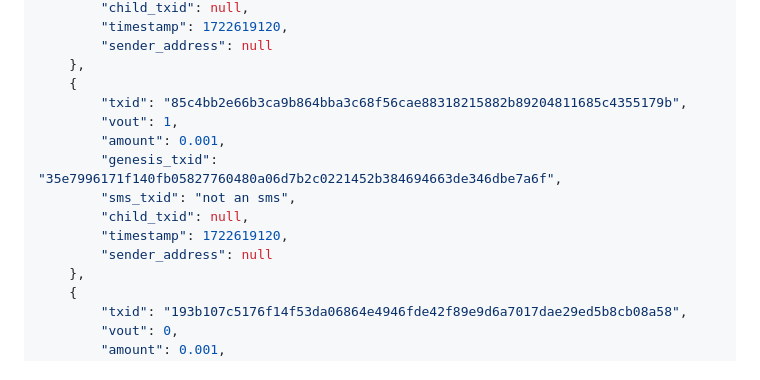
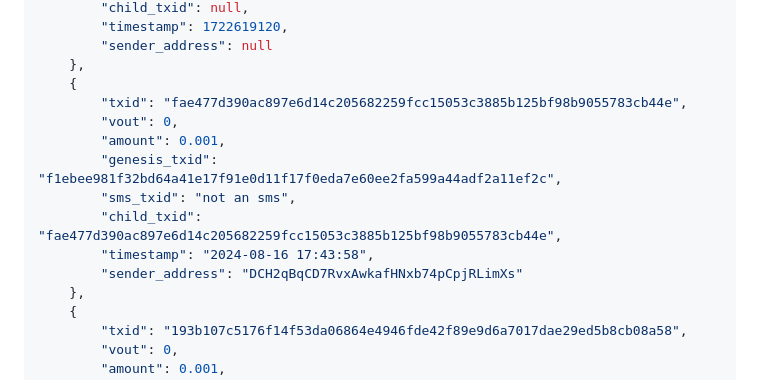
Before and after one commit to martinseeger2002/DogecoinArcade, a Markdown page: README.md, the part around the change. GitHub-like rendering.

```diff
--- a/README.md
+++ b/README.md
@@ -138,14 +138,14 @@ Example of a wallet JSON file:
         "sender_address": null
     },
     {
-        "txid": "85c4bb2e66b3ca9b864bba3c68f56cae88318215882b89204811685c4355179b",
-        "vout": 1,
+        "txid": "fae477d390ac897e6d14c205682259fcc15053c3885b125bf98b9055783cb44e",
+        "vout": 0,
         "amount": 0.001,
-        "genesis_txid": "35e7996171f140fb05827760480a06d7b2c0221452b384694663de346dbe7a6f",
+        "genesis_txid": "f1ebee981f32bd64a41e17f91e0d11f17f0eda7e60ee2fa599a44adf2a11ef2c",
         "sms_txid": "not an sms",
-        "child_txid": null,
-        "timestamp": 1722619120,
-        "sender_address": null
+        "child_txid": "fae477d390ac897e6d14c205682259fcc15053c3885b125bf98b9055783cb44e",
+        "timestamp": "2024-08-16 17:43:58",
+        "sender_address": "DCH2qBqCD7RvxAwkafHNxb74pCpjRLimXs"
     },
     {
         "txid": "193b107c5176f14f53da06864e4946fde42f89e9d6a7017dae29ed5b8cb08a58",
```
